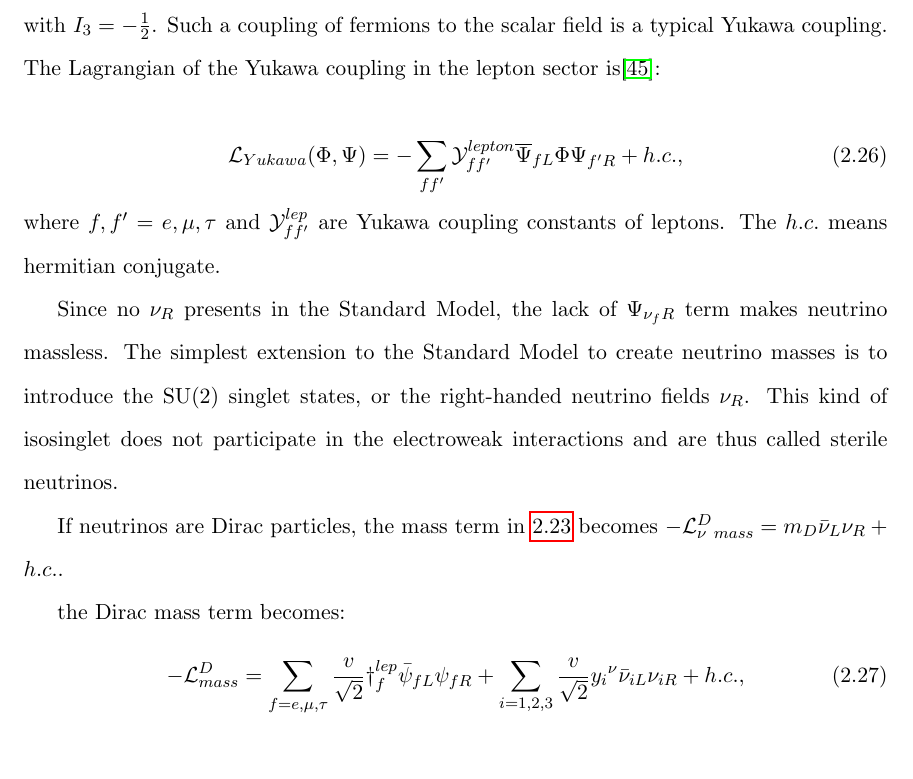
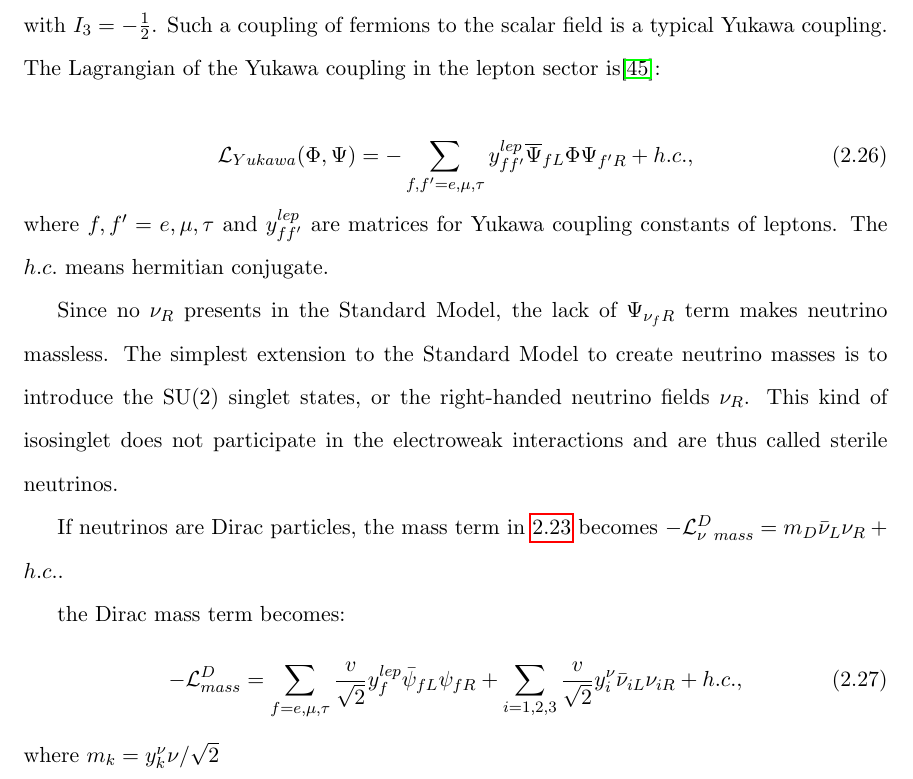
Before and after one commit to jhualberta/thesis, a LaTeX thesis (JieHuThesis.tex, which reads nuPhys.tex): part of page 35 of 156, cut so that both start at the same text, the shorter picture padded with empty space. Compiled offline with pdfLaTeX.

Commit message:
update11

```diff
--- a/nuPhys.tex
+++ b/nuPhys.tex
@@ -402,9 +402,9 @@ The isodoublet $\Psi_L = \begin{pmatrix}\psi_{\nu_f}\\ \psi_f\\ \end{pmatrix}_L$
 According to the Gell-Mann-Nishijima formula $Q=I_3+\frac{1}{2}Y$, where Q is the particle electric charge and Y is the hypercharge. For $\Psi_L$, $\hat Y\Psi_L = -\Psi_L$; while $\hat Y\Psi_R=-2\Psi_R$. The leptons acquire their masses by coupling to the Higgs fields. To realize this, the Higgs scalar fields also form an isodoublet $\Phi = \begin{pmatrix}\phi^+\\ \phi^0\\ \end{pmatrix}$ with weak isospin $I=\frac{1}{2}$, where $\psi^+$ is a positive charged complex scalar field with $I_3=\frac{1}{2}$ and $\psi^0$ is a neutrally charged complex scalar field with $I_3=-\frac{1}{2}$. Such a coupling of fermions to the scalar field is a typical Yukawa coupling. The Lagrangian of the Yukawa coupling in the lepton sector is\cite{funchal2013physics}:
 
 \begin{equation}\label{yukawa}
-\mathcal L_{Yukawa}(\Phi,\Psi) = -\sum_{ff'} \mathcal Y^{lepton}_{ff'} \overline{\Psi}_{fL}\Phi\Psi_{f'R} + h.c.,
+\mathcal L_{Yukawa}(\Phi,\Psi) = -\sum_{f,f'=e,\mu,\tau} y^{lep}_{ff'} \overline{\Psi}_{fL}\Phi\Psi_{f'R} + h.c.,
 \end{equation}
-where $f,f'=e,\mu,\tau$ and $\mathcal Y^{lep}_{ff'}$ are Yukawa coupling constants of leptons. The $h.c.$ means hermitian conjugate.
+where $f,f'=e,\mu,\tau$ and $y^{lep}_{ff'}$ are matrices for Yukawa coupling constants of leptons. The $h.c.$ means hermitian conjugate.
 
 Since no $\nu_R$ presents in the Standard Model, the lack of $\Psi_{\nu_f R}$ term makes neutrino massless. The simplest extension to the Standard Model to create neutrino masses is to introduce the SU(2) singlet states, or the right-handed neutrino fields $\nu_R$. This kind of isosinglet does not participate in the electroweak interactions and are thus called sterile neutrinos.
 
@@ -412,8 +412,9 @@ If neutrinos are Dirac particles, the mass term in \ref{diracLagrange} becomes $
 
 the Dirac mass term becomes:
 \begin{equation}
--\mathcal L^D_{mass} =\sum_{f=e,\mu,\tau}\frac{v}{\sqrt{2}}\mathcal{y}_f^{lep}\bar{\psi}_{fL}\psi_{fR}+\sum_{i=1,2,3}\frac{v}{\sqrt{2}}\mathcal \mathcal {y_i}^\nu\bar\nu_{iL}\nu_{iR}+h.c.,
+-\mathcal L^D_{mass} =\sum_{f=e,\mu,\tau}\frac{v}{\sqrt{2}}y_f^{lep}\bar{\psi}_{fL}\psi_{fR}+\sum_{i=1,2,3}\frac{v}{\sqrt{2}}y_{i}^\nu\bar\nu_{iL}\nu_{iR}+h.c.,
 \end{equation}
+where $m_k=y_k^\nu \nu/\sqrt 2$
 
 
 
```
Also changed, not shown: 2 other files.
